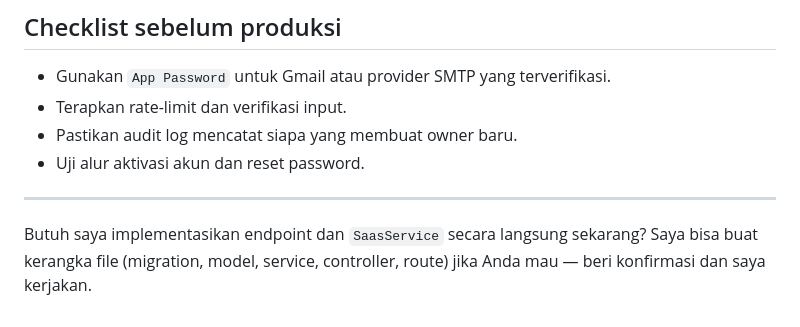
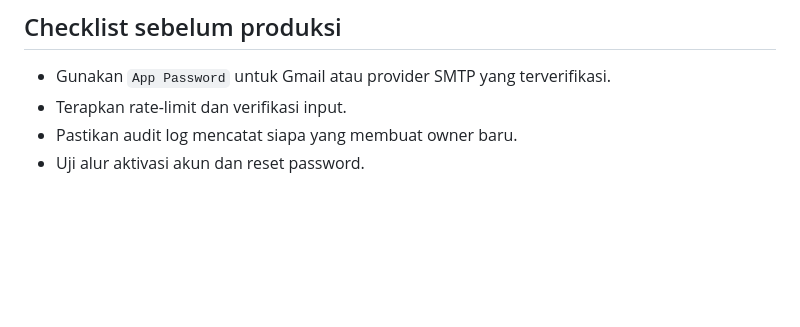
Before and after one commit to peaceinfinite8/peace_seafood, a Markdown page: README.md, the part around the change. Drawn GitHub-style; blank space fills up the shorter version.

```diff
--- a/README.md
+++ b/README.md
@@ -103,6 +103,3 @@ curl -X POST "http://localhost/saas/create-owner" -d "email=boss@example.com" -u
 - Terapkan rate-limit dan verifikasi input.
 - Pastikan audit log mencatat siapa yang membuat owner baru.
 - Uji alur aktivasi akun dan reset password.
-
----
-Butuh saya implementasikan endpoint dan `SaasService` secara langsung sekarang? Saya bisa buat kerangka file (migration, model, service, controller, route) jika Anda mau — beri konfirmasi dan saya kerjakan.
```
